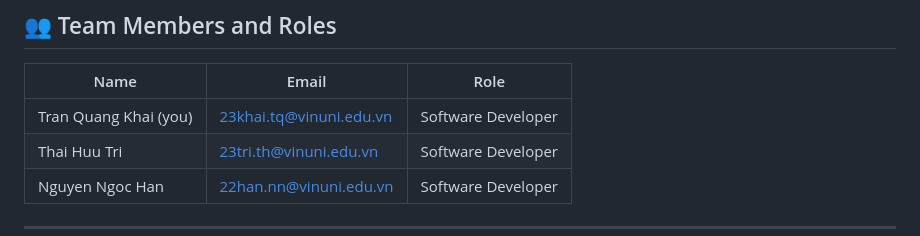
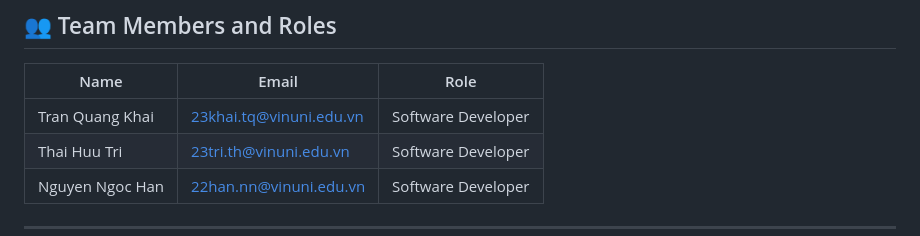
Before and after one commit to ZeakOptimistic/Vinuni-DB-Inventory-System-The-Fool, a Markdown page: README.md, the part around the change. Drawn GitHub-style.

Commit message:
Correct Information of Member

```diff
--- a/README.md
+++ b/README.md
@@ -175,7 +175,7 @@ This is an outline; details will be refined in the ERD and DDL.
 
 | Name                   | Email                    | Role                 |
 |------------------------|--------------------------|----------------------|
-| Tran Quang Khai (you)  | 23khai.tq@vinuni.edu.vn  | Software Developer   |
+| Tran Quang Khai        | 23khai.tq@vinuni.edu.vn  | Software Developer   |
 | Thai Huu Tri           | 23tri.th@vinuni.edu.vn   | Software Developer   |
 | Nguyen Ngoc Han        | 22han.nn@vinuni.edu.vn   | Software Developer   |
 
```
